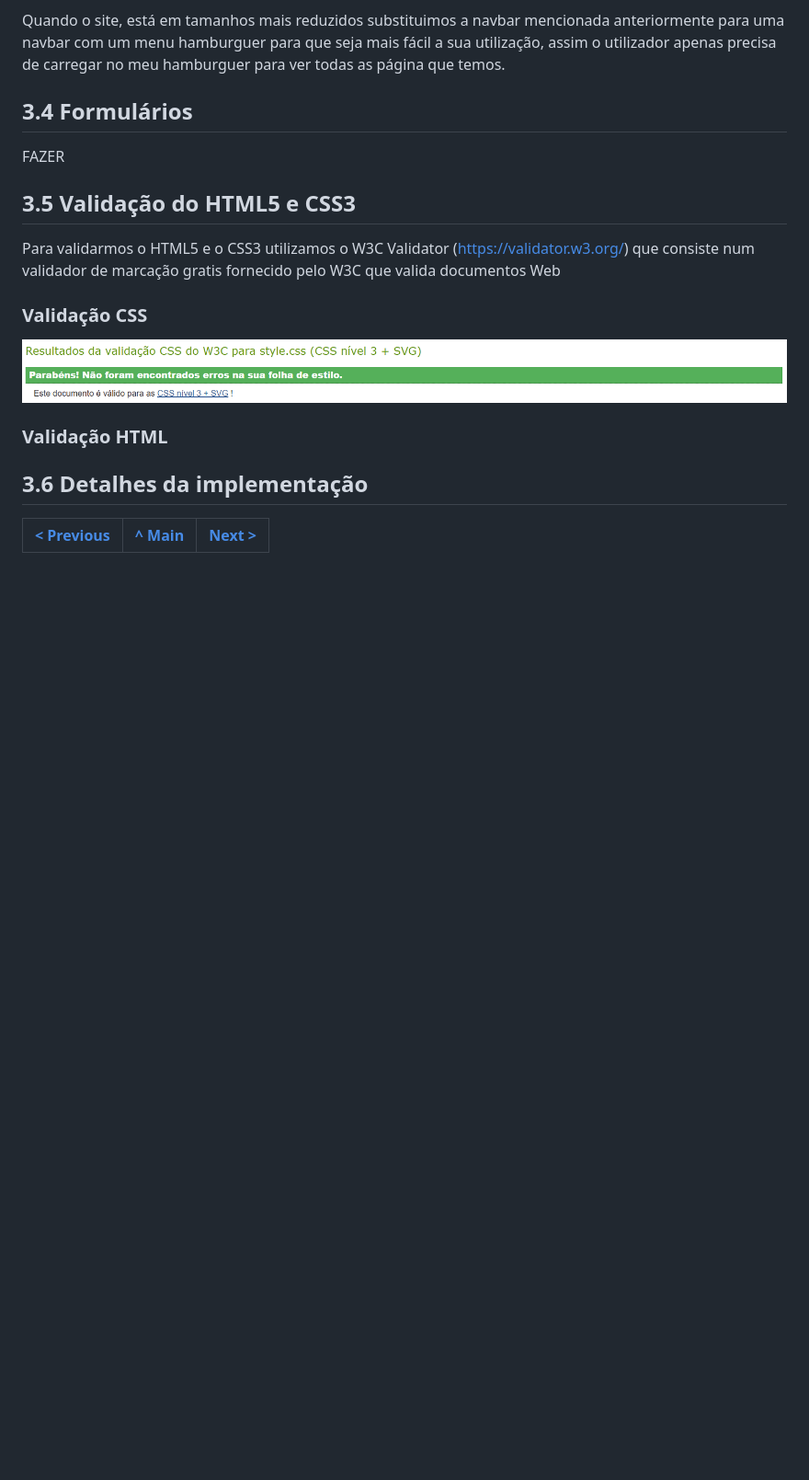
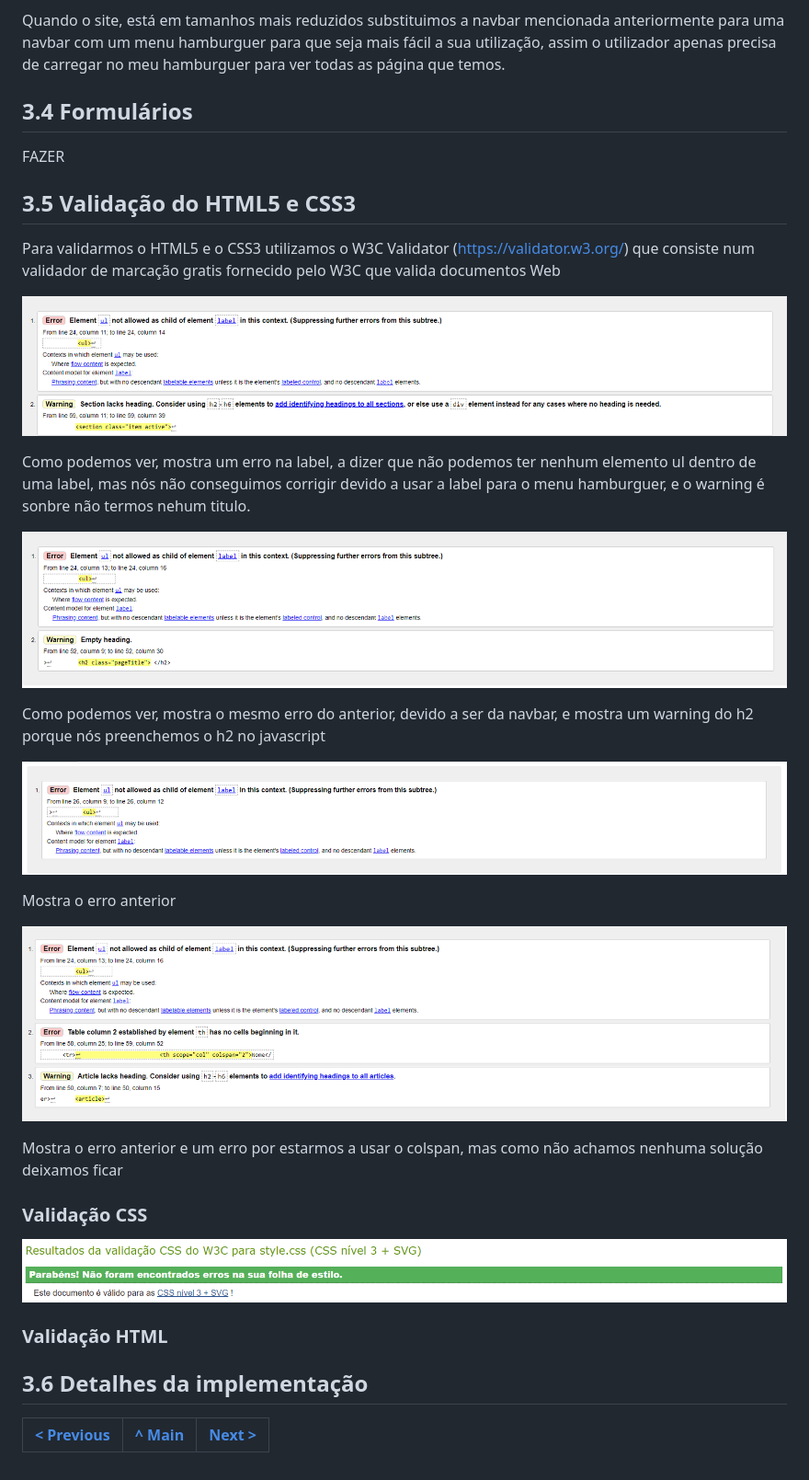
Before and after one commit to FaculdadeLicenciatura/tiwm22-ti-g02, a Markdown page: doc/c3.md, the part around the change. Shown: that part at 92% size. Drawn GitHub-style; pictures changed too: src/img/AnimaisValidator.png (added), src/img/ShopValidator.png (added), src/img/ValidateAnimalDetail.png (added); blank space fills up the shorter version.

```diff
--- a/doc/c3.md
+++ b/doc/c3.md
@@ -27,6 +27,22 @@ de carregar no meu hamburguer para ver todas as página que temos.
 
 Para validarmos o HTML5 e o CSS3 utilizamos o W3C Validator (https://validator.w3.org/) que consiste num validador de marcação gratis fornecido pelo W3C que valida documentos Web
 
+![Style CSS Validator](../src/img/indexValidator.png)
+
+Como podemos ver, mostra um erro na label, a dizer que não podemos ter nenhum elemento ul dentro de uma label, mas nós não conseguimos corrigir devido a usar a label para o menu hamburguer, e o warning é sonbre não termos nehum titulo.
+
+![Style CSS Validator](../src/img/AnimaisValidator.png)
+
+Como podemos ver, mostra o mesmo erro do anterior, devido a ser da navbar, e mostra um warning do h2 porque nós preenchemos o h2 no javascript
+
+![Style CSS Validator](../src/img/ValidateAnimalDetail.png)
+
+Mostra o erro anterior
+
+![Style CSS Validator](../src/img/ShopValidator.png)
+
+Mostra o erro anterior e um erro por estarmos a usar o colspan, mas como não achamos nenhuma solução deixamos ficar
+
 ### Validação CSS
 
 ![Style CSS Validator](../src/img/ValidateCSS.png)
```
Also changed, not shown: 4 other files.
